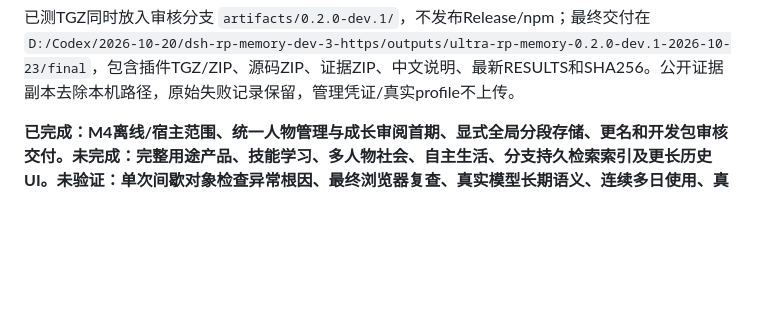
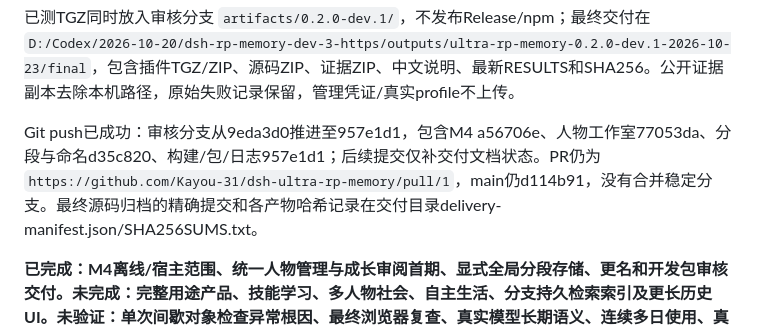
Before and after one commit to Kayou-31/Memory-Continuity, a Markdown page: docs/rp-memory-dev3/RESULTS.md, the part around the change. Drawn GitHub-style; blank space fills up the shorter version.

Commit message:
docs: record final delivery and remaining verification gaps

```diff
--- a/docs/rp-memory-dev3/RESULTS.md
+++ b/docs/rp-memory-dev3/RESULTS.md
@@ -56,6 +56,8 @@ node --test --test-concurrency=1 scripts/host-acceptance/dev3-companion.test.mjs
 环境仍为Node22.23.3/npm11.16.0/TS5.9.3/esbuild0.25.12，DSH0.2.1-rc.2/session4、Cordis4.0.5、Schemastery3.18.5；Ultra仅0.6.1-dev.rp.1，Memory/Decision仅0.1.1-dev.rp.1。未安装新依赖。源码ZIP可独立构建；完整suite的旧reader测试需要完整Git历史，实际工程组合测试还需要精确TGZ附件。
 
 已测TGZ同时放入审核分支 `artifacts/0.2.0-dev.1/`，不发布Release/npm；最终交付在 `D:/Codex/2026-10-20/dsh-rp-memory-dev-3-https/outputs/ultra-rp-memory-0.2.0-dev.1-2026-10-23/final`，包含插件TGZ/ZIP、源码ZIP、证据ZIP、中文说明、最新RESULTS和SHA256。公开证据副本去除本机路径，原始失败记录保留，管理凭证/真实profile不上传。
+
+Git push已成功：审核分支从9eda3d0推进至957e1d1，包含M4 a56706e、人物工作室77053da、分段与命名d35c820、构建/包/日志957e1d1；后续提交仅补交付文档状态。PR仍为 `https://github.com/Kayou-31/dsh-ultra-rp-memory/pull/1`，main仍d114b91，没有合并稳定分支。最终源码归档的精确提交和各产物哈希记录在交付目录delivery-manifest.json/SHA256SUMS.txt。
 
 **已完成：M4离线/宿主范围、统一人物管理与成长审阅首期、显式全局分段存储、更名和开发包审核交付。未完成：完整用途产品、技能学习、多人物社会、自主生活、分支持久检索索引及更长历史UI。未验证：单次间歇对象检查异常根因、最终浏览器复查、真实模型长期语义、连续多日使用、真实断电、日常profile迁移、任意Ultra版本。** 旧Luna/fixture不补足这些缺口；历史章节的“尚未M4/实时UI/分段”按当时时点保留。
 
```
Also changed, not shown: 1 other file.
